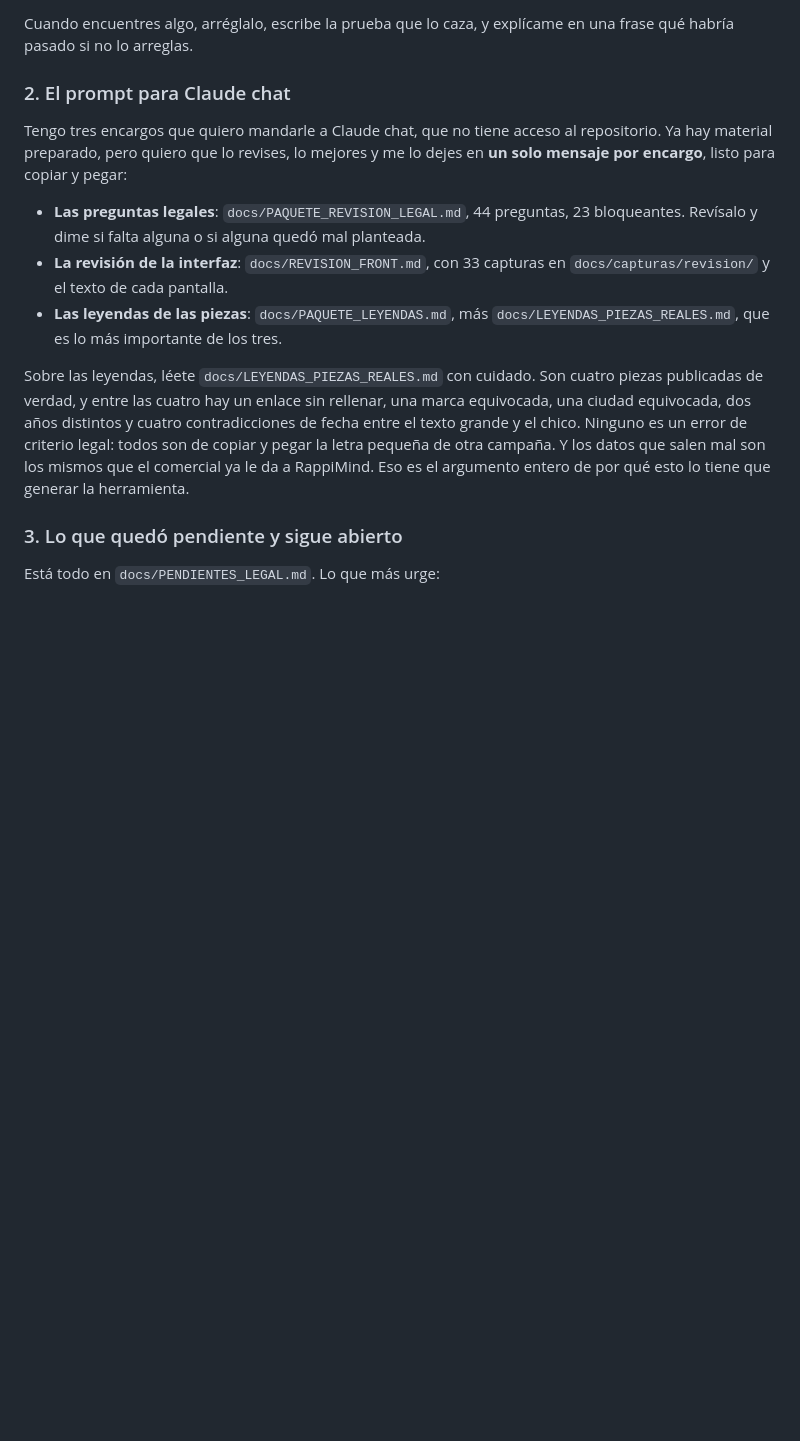
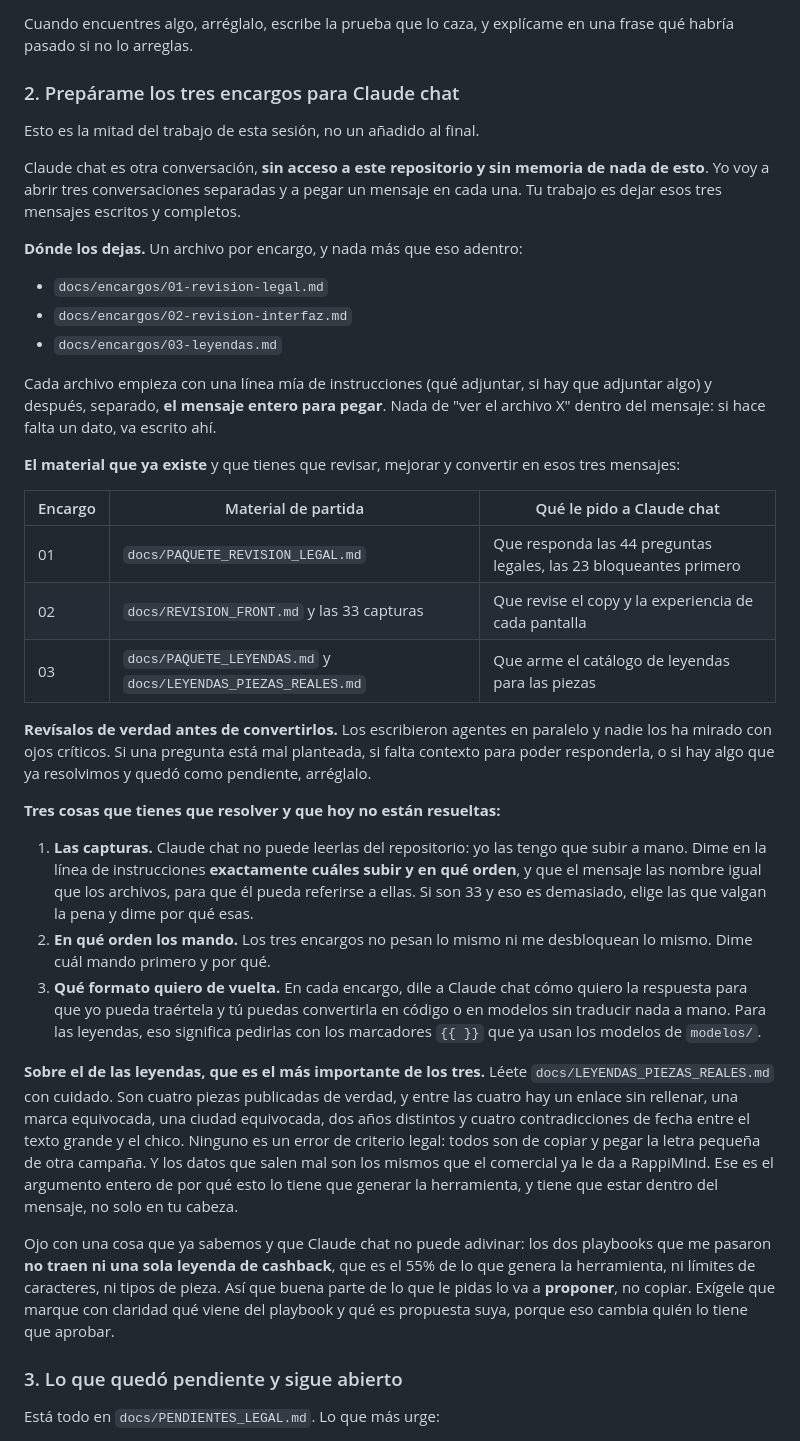
Before and after one commit to juangallego-commits/rappimind-v3, a Markdown page: docs/PROMPT_SIGUIENTE_SESION.md, the part around the change. Rendered like a GitHub page; blank space fills up the shorter version.

Commit message:
Concretar en el prompt que hay que preparar los encargos de Claude chat
La seccion decia que revisara el material, pero no donde dejar el resultado, ni
como le paso yo las capturas a Claude chat, que no puede leerlas del repositorio,
ni en que orden mandar los tres encargos, ni en que formato quiero la respuesta
para poder convertirla en codigo sin traducir nada a mano.

Ahora pide un archivo por encargo en docs/encargos/, con una linea de
instrucciones para mi y el mensaje entero listo para pegar, sin remitir a ningun
archivo del repositorio.

Co-Authored-By: Claude Opus 5 <noreply@anthropic.com>
Claude-Session: https://claude.ai/code/session_01JPeH5tHqSmLCECb1t2KBA8

```diff
--- a/docs/PROMPT_SIGUIENTE_SESION.md
+++ b/docs/PROMPT_SIGUIENTE_SESION.md
@@ -76,27 +76,69 @@ lo ha mirado con ojos críticos: `data/tyc_genericos.json`,
 Cuando encuentres algo, arréglalo, escribe la prueba que lo caza, y explícame en
 una frase qué habría pasado si no lo arreglas.
 
-### 2. El prompt para Claude chat
+### 2. Prepárame los tres encargos para Claude chat
 
-Tengo tres encargos que quiero mandarle a Claude chat, que no tiene acceso al
-repositorio. Ya hay material preparado, pero quiero que lo revises, lo mejores y
-me lo dejes en **un solo mensaje por encargo**, listo para copiar y pegar:
+Esto es la mitad del trabajo de esta sesión, no un añadido al final.
 
-- **Las preguntas legales**: `docs/PAQUETE_REVISION_LEGAL.md`, 44 preguntas, 23
-  bloqueantes. Revísalo y dime si falta alguna o si alguna quedó mal planteada.
-- **La revisión de la interfaz**: `docs/REVISION_FRONT.md`, con 33 capturas en
-  `docs/capturas/revision/` y el texto de cada pantalla.
-- **Las leyendas de las piezas**: `docs/PAQUETE_LEYENDAS.md`, más
-  `docs/LEYENDAS_PIEZAS_REALES.md`, que es lo más importante de los tres.
+Claude chat es otra conversación, **sin acceso a este repositorio y sin memoria
+de nada de esto**. Yo voy a abrir tres conversaciones separadas y a pegar un
+mensaje en cada una. Tu trabajo es dejar esos tres mensajes escritos y completos.
 
-Sobre las leyendas, léete `docs/LEYENDAS_PIEZAS_REALES.md` con cuidado. Son
-cuatro piezas publicadas de verdad, y entre las cuatro hay un enlace sin
-rellenar, una marca equivocada, una ciudad equivocada, dos años distintos y
-cuatro contradicciones de fecha entre el texto grande y el chico. Ninguno es un
-error de criterio legal: todos son de copiar y pegar la letra pequeña de otra
-campaña. Y los datos que salen mal son los mismos que el comercial ya le da a
-RappiMind. Eso es el argumento entero de por qué esto lo tiene que generar la
-herramienta.
+**Dónde los dejas.** Un archivo por encargo, y nada más que eso adentro:
+
+- `docs/encargos/01-revision-legal.md`
+- `docs/encargos/02-revision-interfaz.md`
+- `docs/encargos/03-leyendas.md`
+
+Cada archivo empieza con una línea mía de instrucciones (qué adjuntar, si hay que
+adjuntar algo) y después, separado, **el mensaje entero para pegar**. Nada de
+"ver el archivo X" dentro del mensaje: si hace falta un dato, va escrito ahí.
+
+**El material que ya existe** y que tienes que revisar, mejorar y convertir en
+esos tres mensajes:
+
+| Encargo | Material de partida | Qué le pido a Claude chat |
+|---|---|---|
+| 01 | `docs/PAQUETE_REVISION_LEGAL.md` | Que responda las 44 preguntas legales, las 23 bloqueantes primero |
+| 02 | `docs/REVISION_FRONT.md` y las 33 capturas | Que revise el copy y la experiencia de cada pantalla |
+| 03 | `docs/PAQUETE_LEYENDAS.md` y `docs/LEYENDAS_PIEZAS_REALES.md` | Que arme el catálogo de leyendas para las piezas |
+
+**Revísalos de verdad antes de convertirlos.** Los escribieron agentes en
+paralelo y nadie los ha mirado con ojos críticos. Si una pregunta está mal
+planteada, si falta contexto para poder responderla, o si hay algo que ya
+resolvimos y quedó como pendiente, arréglalo.
+
+**Tres cosas que tienes que resolver y que hoy no están resueltas:**
+
+1. **Las capturas.** Claude chat no puede leerlas del repositorio: yo las tengo
+   que subir a mano. Dime en la línea de instrucciones **exactamente cuáles
+   subir y en qué orden**, y que el mensaje las nombre igual que los archivos,
+   para que él pueda referirse a ellas. Si son 33 y eso es demasiado, elige las
+   que valgan la pena y dime por qué esas.
+2. **En qué orden los mando.** Los tres encargos no pesan lo mismo ni me
+   desbloquean lo mismo. Dime cuál mando primero y por qué.
+3. **Qué formato quiero de vuelta.** En cada encargo, dile a Claude chat cómo
+   quiero la respuesta para que yo pueda traértela y tú puedas convertirla en
+   código o en modelos sin traducir nada a mano. Para las leyendas, eso
+   significa pedirlas con los marcadores `{{ }}` que ya usan los modelos de
+   `modelos/`.
+
+**Sobre el de las leyendas, que es el más importante de los tres.** Léete
+`docs/LEYENDAS_PIEZAS_REALES.md` con cuidado. Son cuatro piezas publicadas de
+verdad, y entre las cuatro hay un enlace sin rellenar, una marca equivocada, una
+ciudad equivocada, dos años distintos y cuatro contradicciones de fecha entre el
+texto grande y el chico. Ninguno es un error de criterio legal: todos son de
+copiar y pegar la letra pequeña de otra campaña. Y los datos que salen mal son
+los mismos que el comercial ya le da a RappiMind. Ese es el argumento entero de
+por qué esto lo tiene que generar la herramienta, y tiene que estar dentro del
+mensaje, no solo en tu cabeza.
+
+Ojo con una cosa que ya sabemos y que Claude chat no puede adivinar: los dos
+playbooks que me pasaron **no traen ni una sola leyenda de cashback**, que es el
+55% de lo que genera la herramienta, ni límites de caracteres, ni tipos de pieza.
+Así que buena parte de lo que le pidas lo va a **proponer**, no copiar. Exígele
+que marque con claridad qué viene del playbook y qué es propuesta suya, porque
+eso cambia quién lo tiene que aprobar.
 
 ### 3. Lo que quedó pendiente y sigue abierto
 
```
